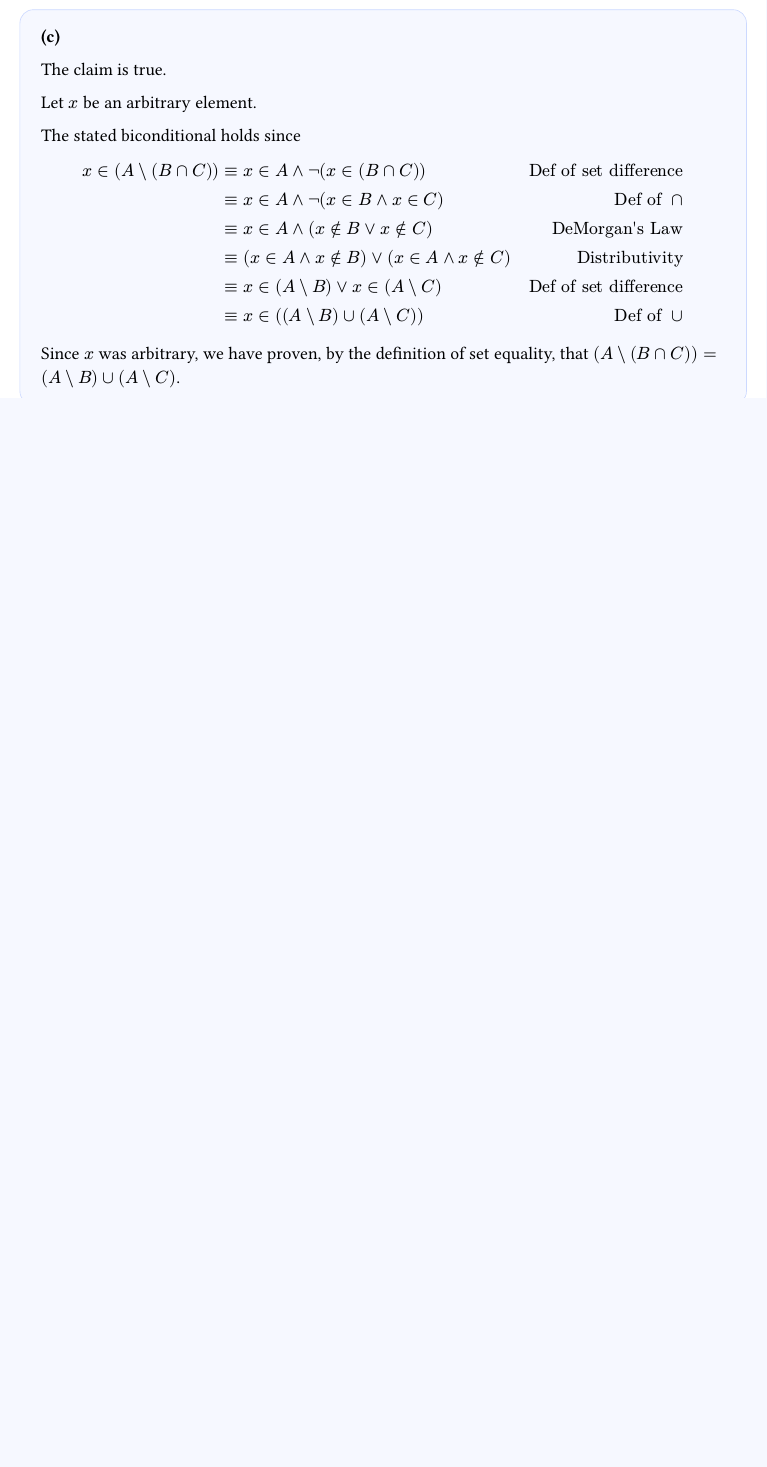
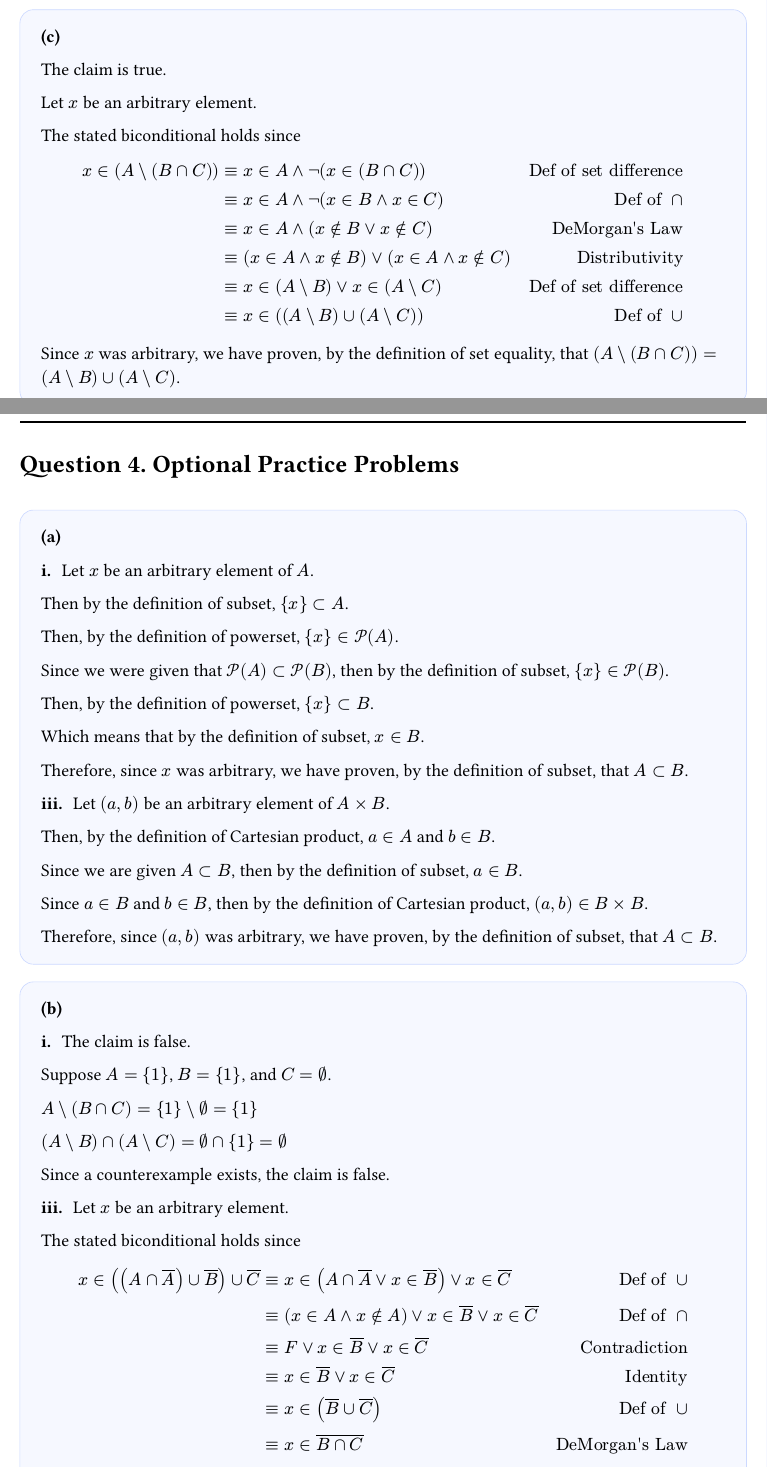
Before and after one commit to neowsl/cse, a Typst document (311/hw4.typ): part of page 3 of 3 before the commit and two parts of pages 3 and 4 of 5 after it, the two joined at a grey line, cut so that both start at the same text, the shorter picture padded with empty space. The pictures show the PDF file 311/hw4.pdf that the author committed with the source.

Commit message:
feat: cse 311 hw4 extra credit problems

```diff
--- a/311/hw4.typ
+++ b/311/hw4.typ
@@ -134,3 +134,48 @@
 
   Since $x$ was arbitrary, we have proven, by the definition of set equality, that $(A \\ (B inter C)) = (A \\ B) union (A \\ C)$.
 ]
+
+#pagebreak()
+
+= Optional Practice Problems
+
+#solution[
+  / i.: Let $x$ be an arbitrary element of $A$.
+
+  Then by the definition of subset, ${x} subset A$.
+
+  Then, by the definition of powerset, ${x} in powerset(A)$.
+
+  Since we were given that $powerset(A) subset powerset(B)$, then by the definition of subset, ${x} in powerset(B)$.
+
+  Then, by the definition of powerset, ${x} subset B$.
+
+  Which means that by the definition of subset, $x in B$.
+
+  Therefore, since $x$ was arbitrary, we have proven, by the definition of subset, that $A subset B$.
+
+  / iii.: Let $(a, b)$ be an arbitrary element of $A times B$.
+
+  Then, by the definition of Cartesian product, $a in A$ and $b in B$.
+
+  Since we are given $A subset B$, then by the definition of subset, $a in B$.
+
+  Since $a in B$ and $b in B$, then by the definition of Cartesian product, $(a, b) in B times B$.
+
+  Therefore, since $(a, b)$ was arbitrary, we have proven, by the definition of subset, that $A subset B$.
+]
+
+#solution[
+  / i.: The claim is false.
+
+  Suppose $A = {1}$, $B = {1}$, and $C = emptyset$.
+
+  $A \\ (B inter C) = {1} \\ emptyset = {1}$
+
+  $(A \\ B) inter (A \\ C) = emptyset inter {1} = emptyset$
+
+  Since a counterexample exists, the claim is false.
+
+  / iii.: Let $x$ be an arbitrary element.
+
+  The stated biconditional holds since
@@ -136,0 +195 @@
+#solution[
```
Also changed, not shown: 311/hw4.pdf, 311/hw4.typ (35 more changed lines).
